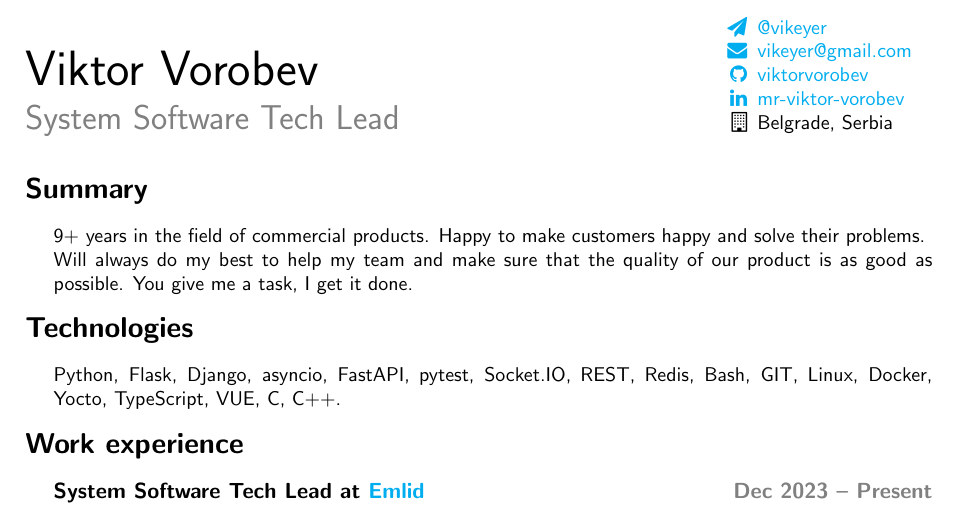
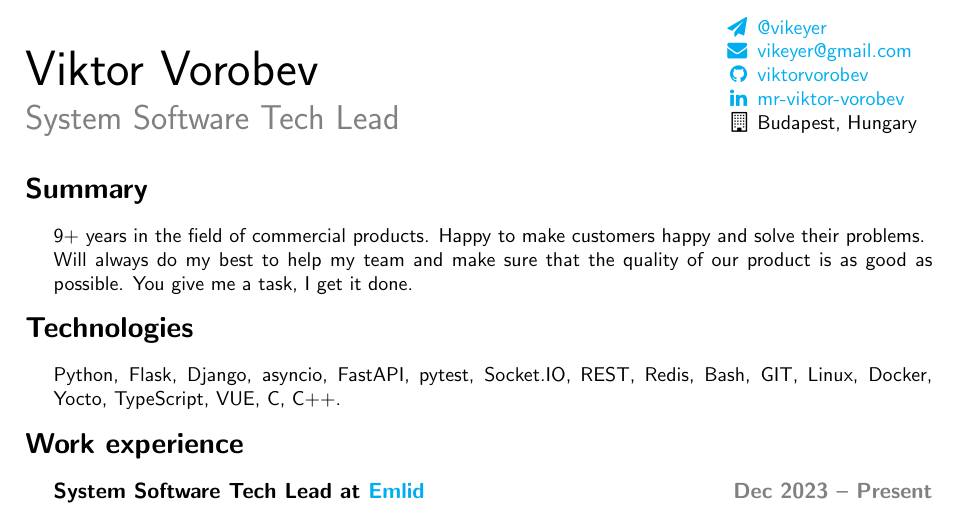
Before and after one commit to viktorvorobev/viktorvorobev, a LaTeX CV (cv/Viktor_Vorobev_CV.tex): part of the page, cut so that both start at the same text. Compiled offline with pdfLaTeX.

Commit message:
cv: update location

```diff
--- a/cv/Viktor_Vorobev_CV.tex
+++ b/cv/Viktor_Vorobev_CV.tex
@@ -56,7 +56,7 @@
 			\item[\color{cyan}\faEnvelope] \href{mailto:vikeyer@gmail.com}{vikeyer@gmail.com}
 			\item[\color{cyan}\faGithub] \href{https://github.com/viktorvorobev}{viktorvorobev}
 			\item[\color{cyan}\faLinkedin] \href{https://www.linkedin.com/in/mr-viktor-vorobev/}{mr-viktor-vorobev}
-			\item[\faBuildingO] Belgrade, Serbia
+			\item[\faBuildingO] Budapest, Hungary
 		\end{itemize}
 	\end{flushleft}
 \end{minipage}
```
Also changed, not shown: cv/Viktor_Vorobev_Cover_Letter.tex (+1 -1 lines).
